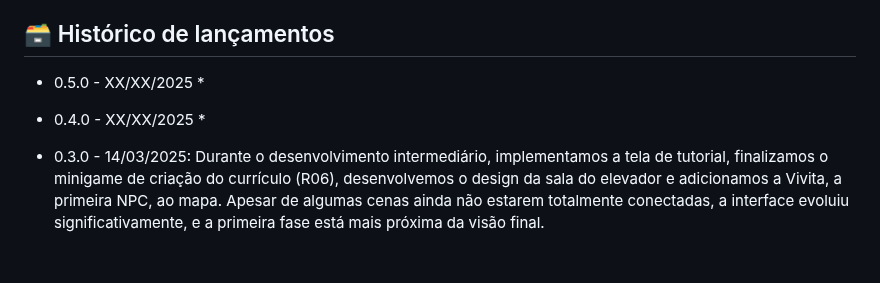
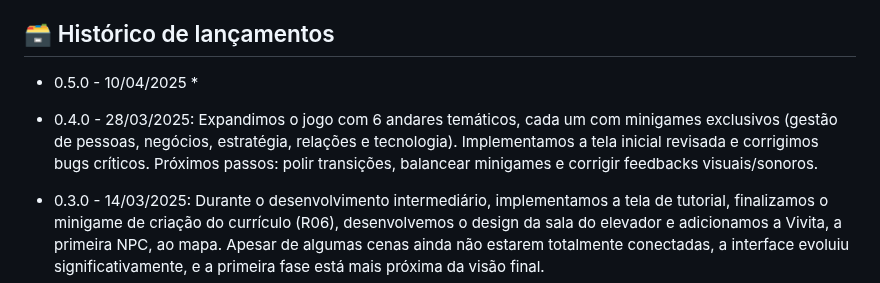
Before and after one commit to jjalmeidadev/skill-sprint-projeto, a Markdown page: README.md, the part around the change. Drawn GitHub-style; blank space fills up the shorter version.

Commit message:
docs: add versão 4

```diff
--- a/README.md
+++ b/README.md
@@ -79,10 +79,10 @@ Para executar seu respectivo código, siga o passo a passo abaixo:
 
 ## 🗃 Histórico de lançamentos
 
-* 0.5.0 - XX/XX/2025
+* 0.5.0 - 10/04/2025
     *
-* 0.4.0 - XX/XX/2025
-    *
+* 0.4.0 - 28/03/2025: Expandimos o jogo com 6 andares temáticos, cada um com minigames exclusivos (gestão de pessoas, negócios, estratégia, relações e tecnologia). Implementamos a tela inicial revisada e corrigimos bugs críticos. Próximos passos: polir transições, balancear minigames e corrigir feedbacks visuais/sonoros.
+
 * 0.3.0 - 14/03/2025: Durante o desenvolvimento intermediário, implementamos a tela de tutorial, finalizamos o minigame de criação do currículo (R06), desenvolvemos o design da sala do elevador e adicionamos a Vivita, a primeira NPC, ao mapa. Apesar de algumas cenas ainda não estarem totalmente conectadas, a interface evoluiu significativamente, e a primeira fase está mais próxima da visão final.
 
 * 0.2.0 - 28/02/2025: Durante o desenvolvimento básico, implementamos a interação com o computador para iniciar o mini game de criação de currículo (R06), criamos o cenário da sala da líder, elaboramos perguntas condicionais e aprimoramos os designs gráficos com concept arts e personagens principais. Alteramos as teclas de movimentação para WASD (R01) e personalizamos o personagem principal.
```
